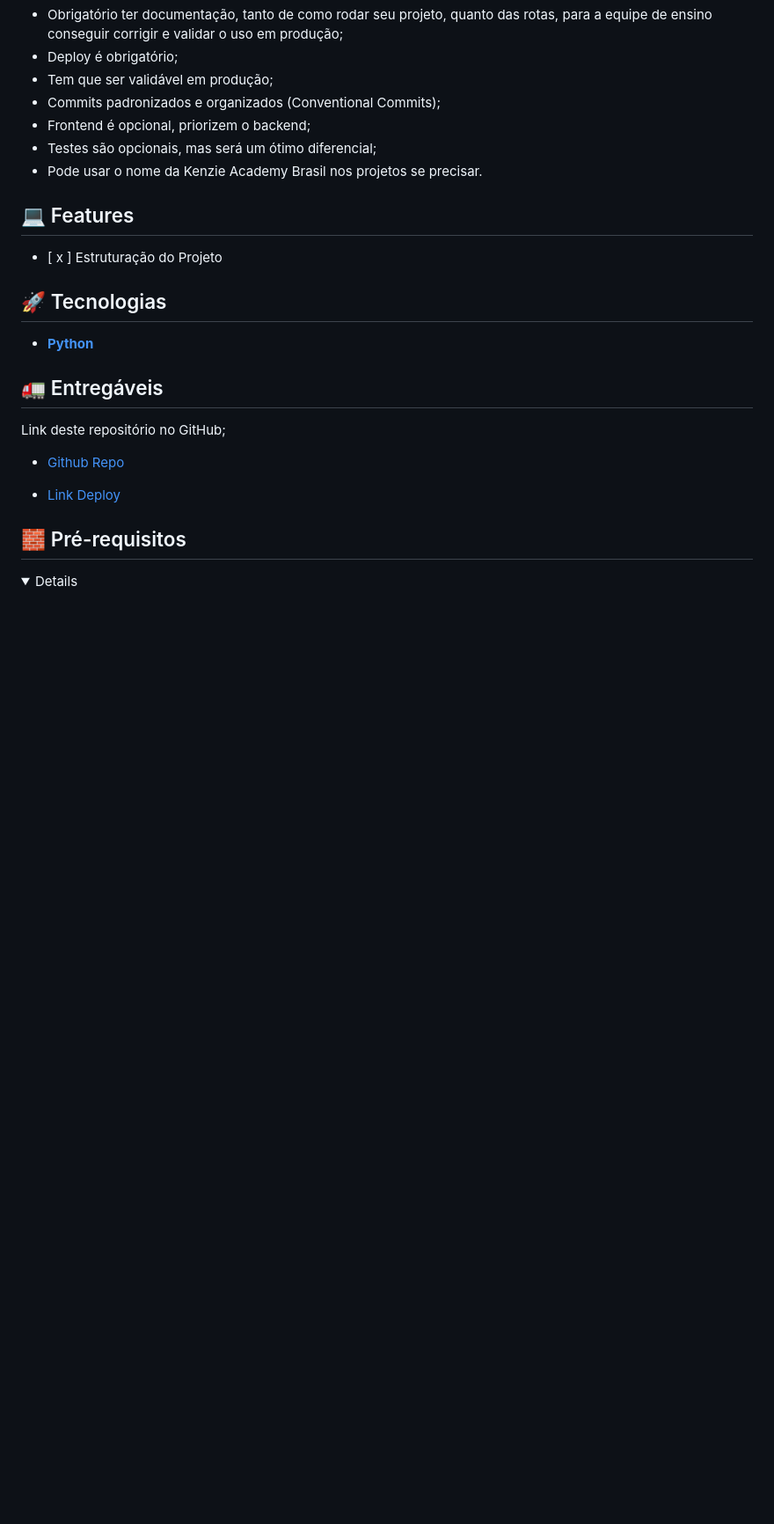
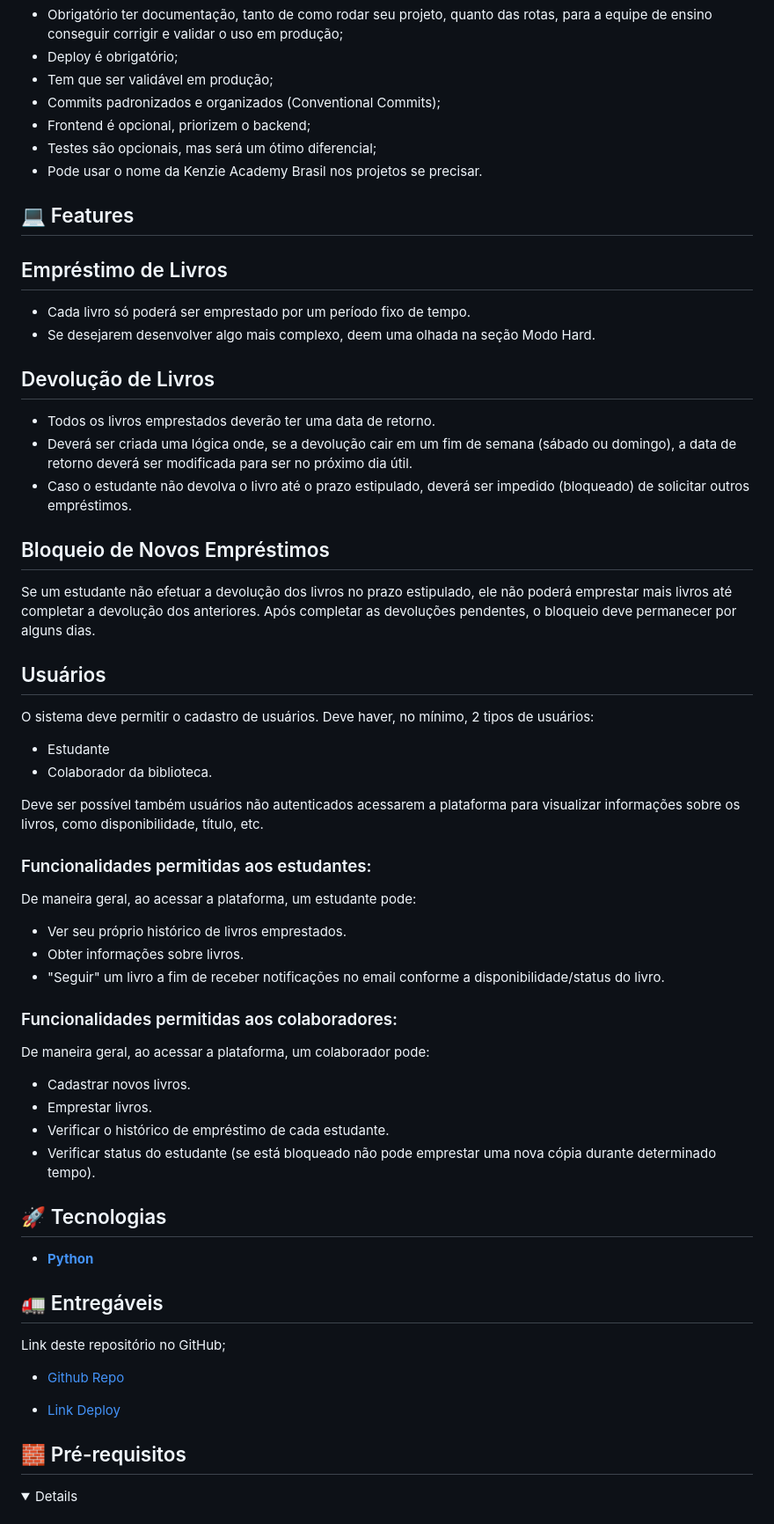
Before and after one commit to toledomg/T15-Projeto-Final-Backend-M5, a Markdown page: README.md, the part around one of its changes. Shown at 88% size. GitHub-like rendering; folded sections open; blank space fills up the shorter version.

Commit message:
:books: docs: README atualizado

```diff
--- a/README.md
+++ b/README.md
@@ -30,9 +28,48 @@
 
 ## 💻 Features
 
-- [ x ] Estruturação do Projeto
+## Empréstimo de Livros
 
-</br>
+- Cada livro só poderá ser emprestado por um período fixo de tempo.
+- Se desejarem desenvolver algo mais complexo, deem uma olhada na seção Modo Hard.
+
+## Devolução de Livros
+
+- Todos os livros emprestados deverão ter uma data de retorno.
+- Deverá ser criada uma lógica onde, se a devolução cair em um fim de semana (sábado ou domingo), a data de retorno deverá ser modificada para ser no próximo dia útil.
+- Caso o estudante não devolva o livro até o prazo estipulado, deverá ser impedido (bloqueado) de solicitar outros empréstimos.
+
+## Bloqueio de Novos Empréstimos
+
+Se um estudante não efetuar a devolução dos livros no prazo estipulado, ele não poderá emprestar mais livros até completar a devolução dos anteriores. Após completar as devoluções pendentes, o bloqueio deve permanecer por alguns dias.
+
+## Usuários
+
+O sistema deve permitir o cadastro de usuários. Deve haver, no mínimo, 2 tipos de usuários:
+
+- Estudante
+- Colaborador da biblioteca.
+
+Deve ser possível também usuários não autenticados acessarem a plataforma para visualizar informações sobre os livros, como disponibilidade, título, etc.
+
+### Funcionalidades permitidas aos estudantes:
+
+De maneira geral, ao acessar a plataforma, um estudante pode:
+
+- Ver seu próprio histórico de livros emprestados.
+- Obter informações sobre livros.
+- "Seguir" um livro a fim de receber notificações no email conforme a disponibilidade/status do livro.
+
+### Funcionalidades permitidas aos colaboradores:
+
+De maneira geral, ao acessar a plataforma, um colaborador pode:
+
+- Cadastrar novos livros.
+- Emprestar livros.
+- Verificar o histórico de empréstimo de cada estudante.
+- Verificar status do estudante (se está bloqueado não pode emprestar uma nova cópia durante determinado tempo).
+
+###
 
 ## 🚀 Tecnologias
 
```
Also changed, not shown: other parts of README.md (+3 -5 lines).
